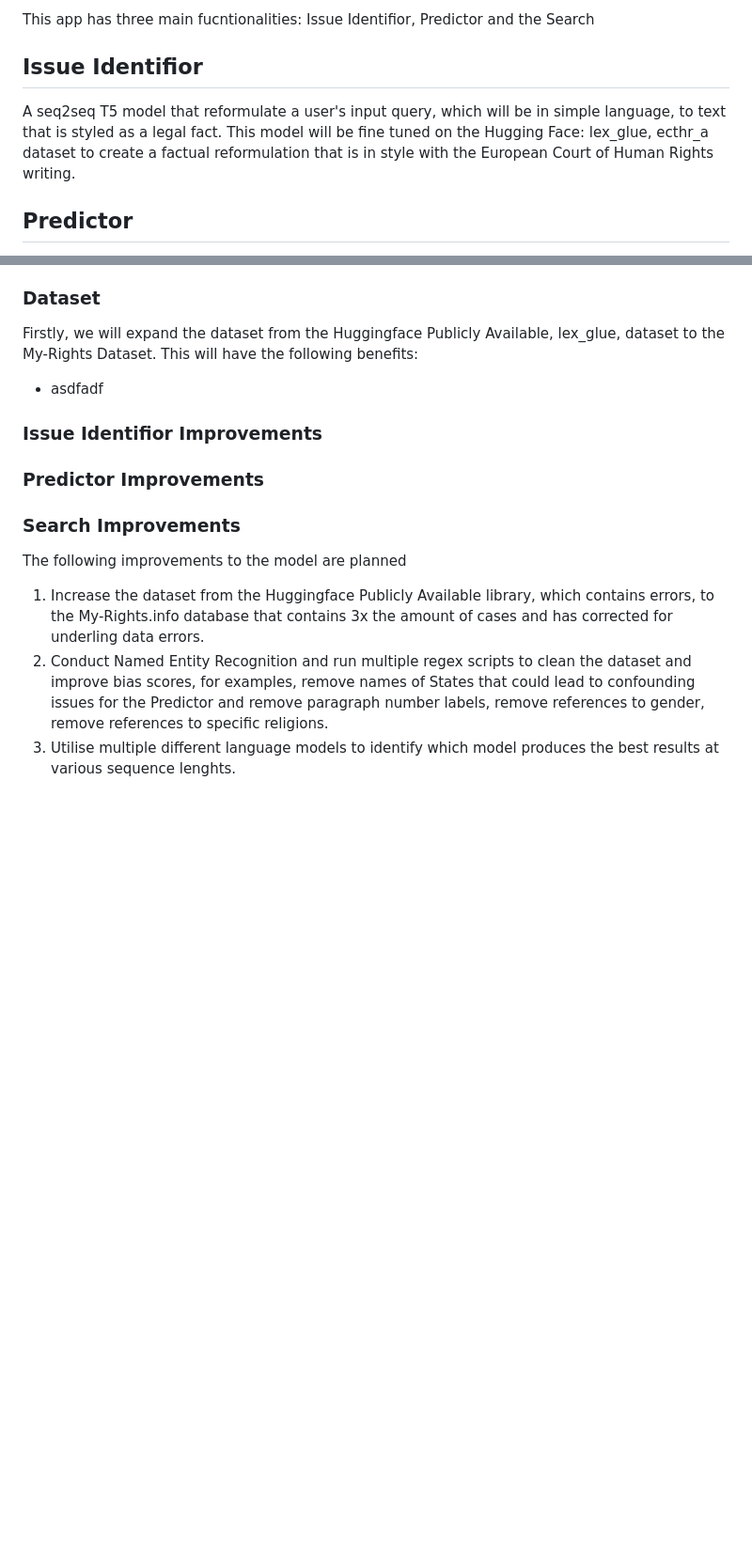
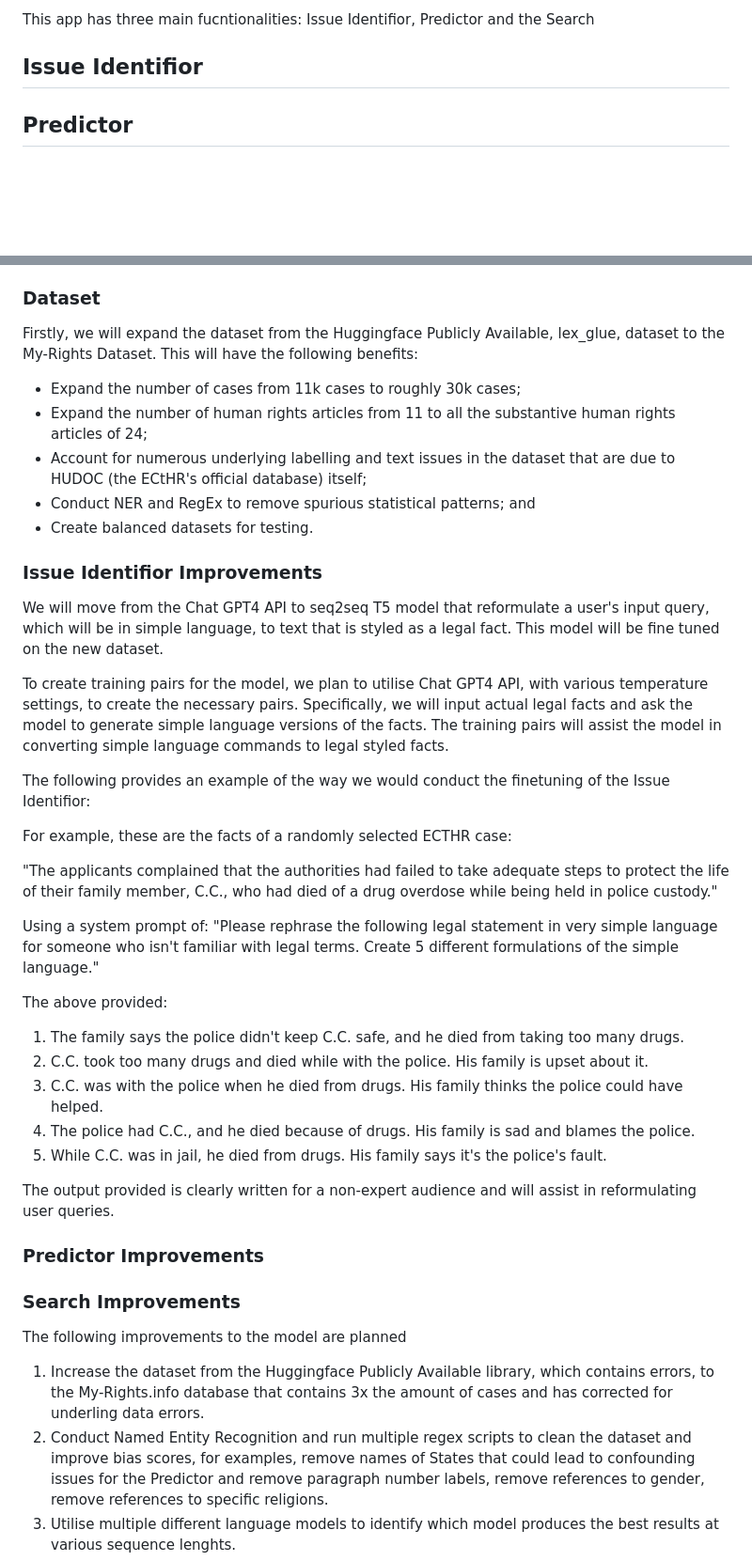
Before and after one commit to Viraaj-A/ecthr_prediction, a Markdown page: README.md, 2 parts joined by grey strips. Shown at 94% size. Drawn GitHub-style; blank space fills up the shorter version.

Commit message:
Update README.md
Included planned improvements

```diff
--- a/README.md
+++ b/README.md
@@ -4,7 +4,7 @@ The ECTHR Prediction app, a Flask/Python webapp, applies human centered design p
 This app has three main fucntionalities: Issue Identifior, Predictor and the Search
 
 ## Issue Identifior
-A seq2seq T5 model that reformulate a user's input query, which will be in simple language, to text that is styled as a legal fact. This model will be fine tuned on the Hugging Face: lex_glue, ecthr_a dataset to create a factual reformulation that is in style with the European Court of Human Rights writing.
+
 
 ## Predictor
 A multilabel classifier, fine tuned on the Hugging Face: lex_glue, ecthr_a dataset, to output a multi-label classifier for 10 labels. The 10 labels relate to the following human rights articles pursuant to the European Convention on Human Rights : [FILL IN ARTICLES]. The model is trained on 11k sequences that correspond to the 'facts' section of 11k cases from the European Court of Human Rights. The output probabilities a confidence score of whether a label can be associated with the input query from the Issue Identifior.
@@ -21,10 +21,34 @@ To note, the RoBerta Model was chosen as all academic articles across the board,
 ### Dataset
 
 Firstly, we will expand the dataset from the Huggingface Publicly Available, lex_glue, dataset to the My-Rights Dataset. This will have the following benefits:
-- asdfadf
+- Expand the number of cases from 11k cases to roughly 30k cases;
+- Expand the number of human rights articles from 11 to all the substantive human rights articles of 24;
+- Account for numerous underlying labelling and text issues in the dataset that are due to HUDOC (the ECtHR's official database) itself;
+- Conduct NER and RegEx to remove spurious statistical patterns; and
+- Create balanced datasets for testing.
 
 ### Issue Identifior Improvements
 
+We will move from the Chat GPT4 API to seq2seq T5 model that reformulate a user's input query, which will be in simple language, to text that is styled as a legal fact. This model will be fine tuned on the new dataset.
+
+To create training pairs for the model, we plan to utilise Chat GPT4 API, with various temperature settings, to create the necessary pairs. Specifically, we will input actual legal facts and ask the model to generate simple language versions of the facts. The training pairs will assist the model in converting simple language commands to legal styled facts.
+
+The following provides an example of the way we would conduct the finetuning of the Issue Identifior:
+
+For example, these are the facts of a randomly selected ECTHR case:
+
+"The applicants complained that the authorities had failed to take adequate steps to protect the life of their family member, C.C., who had died of a drug overdose while being held in police custody."
+
+Using a system prompt of: "Please rephrase the following legal statement in very simple language for someone who isn't familiar with legal terms. Create 5 different formulations of the simple language."
+
+The above provided:
+1. The family says the police didn't keep C.C. safe, and he died from taking too many drugs.
+2. C.C. took too many drugs and died while with the police. His family is upset about it.
+3. C.C. was with the police when he died from drugs. His family thinks the police could have helped.
+4. The police had C.C., and he died because of drugs. His family is sad and blames the police.
+5. While C.C. was in jail, he died from drugs. His family says it's the police's fault.
+
+The output provided is clearly written for a non-expert audience and will assist in reformulating user queries.
 
 
 ### Predictor Improvements
```
